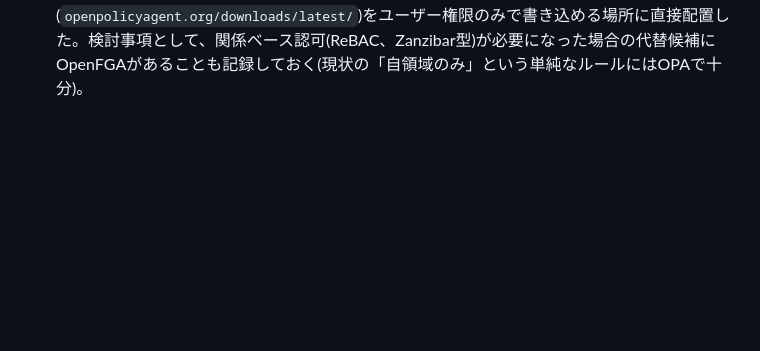
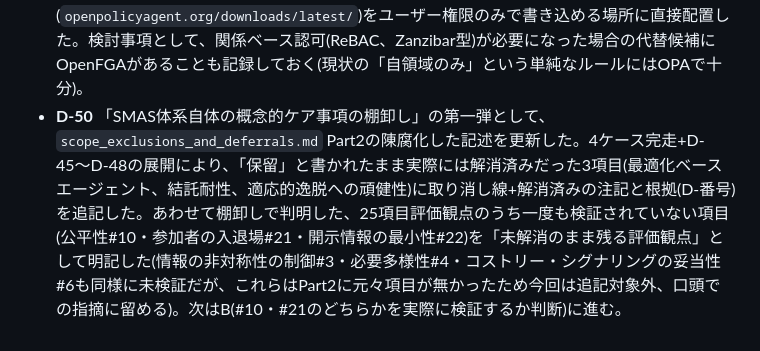
Before and after one commit to helium613/smas-case-template, a Markdown page: docs/DECISIONS.md, the part around the change. GitHub-like rendering; blank space fills up the shorter version.

```diff
--- a/docs/DECISIONS.md
+++ b/docs/DECISIONS.md
@@ -68,3 +68,4 @@
 - **D-47** ギャップ埋めの第三弾として、LLM実物の正直な基準動作(D-18・D-36、ケース1のみ)をケース2(信用枠配分、繰り返しゲーム)に展開した。`agents/llm_real.py`の`AnthropicToolUseAgent`は元々タスク配分(ケース1)専用の文言をプロンプトに埋め込んでいたため、ドメイン非依存な文言+信用枠の有無を条件付きで伝える形に一般化した(`agents/llm_red_team.py`のAdversarialToolUseAgentと同じ設計に揃えた、指示文自体は「正直にせよ」とも「自己利益を最大化せよ」とも言わない中立のまま)。`cases/credit_allocation/demo_llm_real.py`で、構築期5ラウンド(ルールベース)の後、carolをLLM実物に差し替えて3ラウンド実行。**発見**: 3ラウンドとも真の評価額どおりに申告し(誤差ゼロ)、信用枠を遵守した。D-37(敵対的LLM)が発見した「信用枠内に留まる恒常的な過大申告」という抜け道は、明示的な敵対的指示があって初めて見つかったものであり、中立的な指示のLLMが自発的に発見・悪用するものではないことを確認した——D-46(ケース3の敵対的LLMは既知の戦術に自発的に到達した)と対をなす、指示内容依存性についての知見。`visualize/cross_case.html`(タブ3のLLM実物行、c2セル)を更新。次はD(pygambit結託耐性→ケース4)に進む。
 - **D-48** ギャップ埋めの第四弾として、D-39で「集計方式(二択単純多数決)自体が結託耐性を持つよう意図的に設計されている」という理由で優先度を下げていたケース4(Liquid Democracy)の結託耐性(#5)検証をpygambitで実際に行い、決着させた。**理論的根拠**: このケースの集計は、各エージェントが最終的に寄与できる票数が直接投票・委任のいずれでも最大1票(委任は既存の1票を中継するだけで複製しない)を超えない構造のため、虚偽の投票・自己委任による棄権のいずれも自分が望む選択肢への寄与を増やせず、正直な投票が常に弱支配戦略になる。**具体的検証**: 3対1で反対票が優勢な構成(alice/carol/erinが"no"固定、frankが"yes"固定)で、残り2人(bob/dave)の結託を`verification_kit/gambit_collusion.py`(D-33で新設済み)で検証したところ、純戦略ナッシュ均衡は5個見つかったが、いずれも正直な戦略(合計効用2.0)を上回らなかった(最良の均衡でも2.0)——理論的議論を具体例で裏付けた。`cases/liquid_democracy/generate_results_summary.py`・`smoke_test.py`・`visualize/cross_case.html`(タブ2のケース4③頑健性・結託耐性の詳細)を更新。これでD-42発覚の「主張と実態のギャップ埋め」4件(最適化ベース→ケース2/敵対的LLM→ケース3/LLM実物→ケース2/pygambit→ケース4)が完了した。
 - **D-49** D-32で方針のみ示していた「認可ポリシーの執行はOPA/Cedar等が担う」を、OPA(Open Policy Agent、Rego言語)で実際に組み込んで確認した。`policy_engine.py`(共通実装、リポジトリルート)が`policy/access_control.rego`を`opa eval`(subprocess経由、Quintの統合パターンと同じ形)に問い合わせ、`environment.py`の壁判定(`writer_id == trace.agent_id`)と意味的に同一のルールを外部ポリシーエンジンの決定として再現する。`environment.py`側の実装は置き換えず、⑤検証層(`verification.py`)と同じ「実行パイプラインの外側」の監査として位置づけた(D-13/D-21/D-40と同じ整理)。`demo_policy_engine.py`で3ケース(自領域書き込み×2、他者領域書き込み×1)を実行し、既存の壁判定とOPAの判定が全件一致することを実機(OPA 1.18.2)で確認した。**環境メモ**: OPA 1.x系はデフォルトでRego v1構文になり、ルール本体に`if`キーワードが必須(`allow { ... }`ではなく`allow if { ... }`)——旧構文のまま書くと`opa eval`が`rego_parse_error`で落ちる。また`opa eval --input -`(標準入力からの読み込み)は存在せず、正しいフラグは`--stdin-input`(`-I`)。この環境ではchocolatey経由のインストールが権限不足で失敗したため、OPA公式サイトの静的バイナリ配布(`openpolicyagent.org/downloads/latest/`)をユーザー権限のみで書き込める場所に直接配置した。検討事項として、関係ベース認可(ReBAC、Zanzibar型)が必要になった場合の代替候補にOpenFGAがあることも記録しておく(現状の「自領域のみ」という単純なルールにはOPAで十分)。
+- **D-50** 「SMAS体系自体の概念的ケア事項の棚卸し」の第一弾として、`scope_exclusions_and_deferrals.md` Part2の陳腐化した記述を更新した。4ケース完走+D-45〜D-48の展開により、「保留」と書かれたまま実際には解消済みだった3項目(最適化ベースエージェント、結託耐性、適応的逸脱への頑健性)に取り消し線+解消済みの注記と根拠(D-番号)を追記した。あわせて棚卸しで判明した、25項目評価観点のうち一度も検証されていない項目(公平性#10・参加者の入退場#21・開示情報の最小性#22)を「未解消のまま残る評価観点」として明記した(情報の非対称性の制御#3・必要多様性#4・コストリー・シグナリングの妥当性#6も同様に未検証だが、これらはPart2に元々項目が無かったため今回は追記対象外、口頭での指摘に留める)。次はB(#10・#21のどちらかを実際に検証するか判断)に進む。
```
Also changed, not shown: docs/scope_exclusions_and_deferrals.md (+7 -7 lines).
